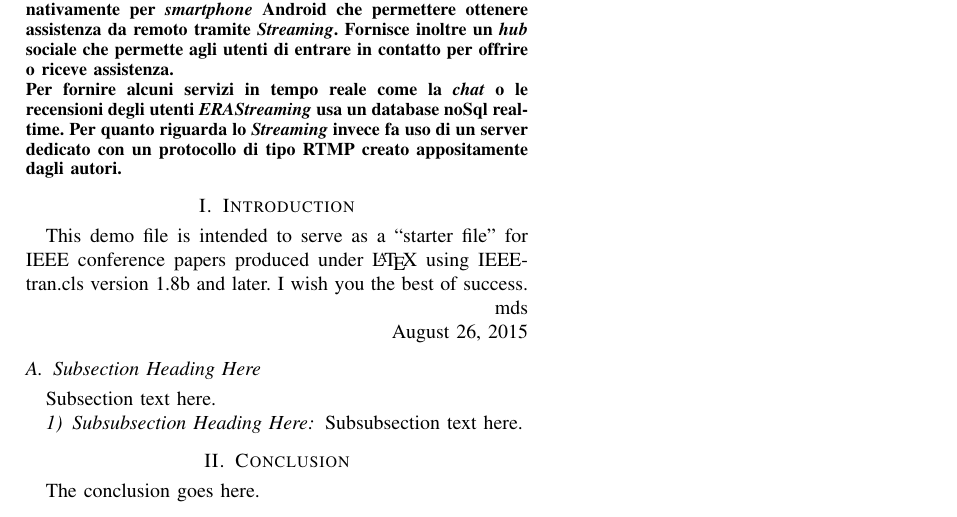
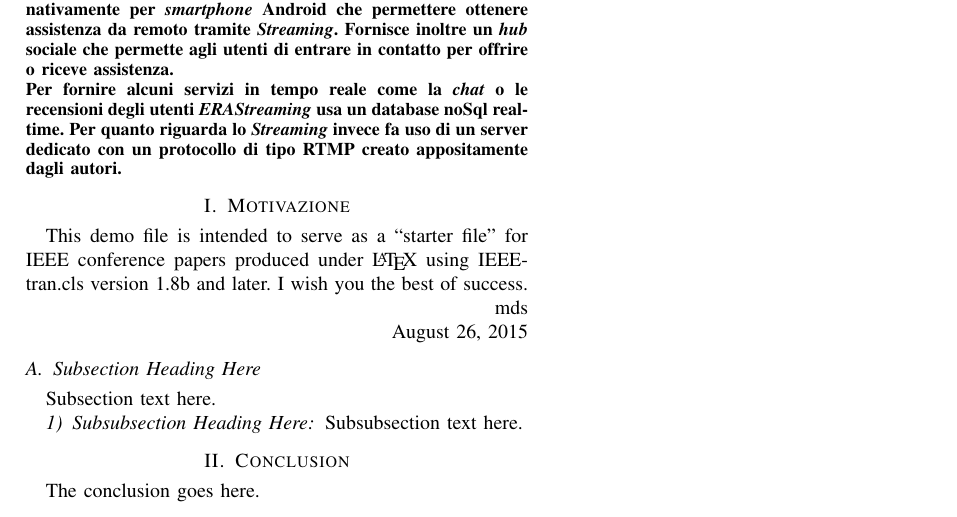
Before and after one commit to TommasoPadovan/EraStreamingReport, a LaTeX paper (bare_conf.tex): part of the page, cut so that both start at the same text. Compiled offline with pdfLaTeX; a missing font is replaced by an installed copy or a similar font; a LaTeX package or settings file that is missing is left out.

Commit message:
init structure

```diff
--- a/bare_conf.tex
+++ b/bare_conf.tex
@@ -397,7 +397,7 @@ RTMP creato appositamente dagli autori.
 
 
 
-\section{Introduction}
+\section{Motivazione}
 % no \IEEEPARstart
 This demo file is intended to serve as a ``starter file''
 for IEEE conference papers produced under \LaTeX\ using
```
